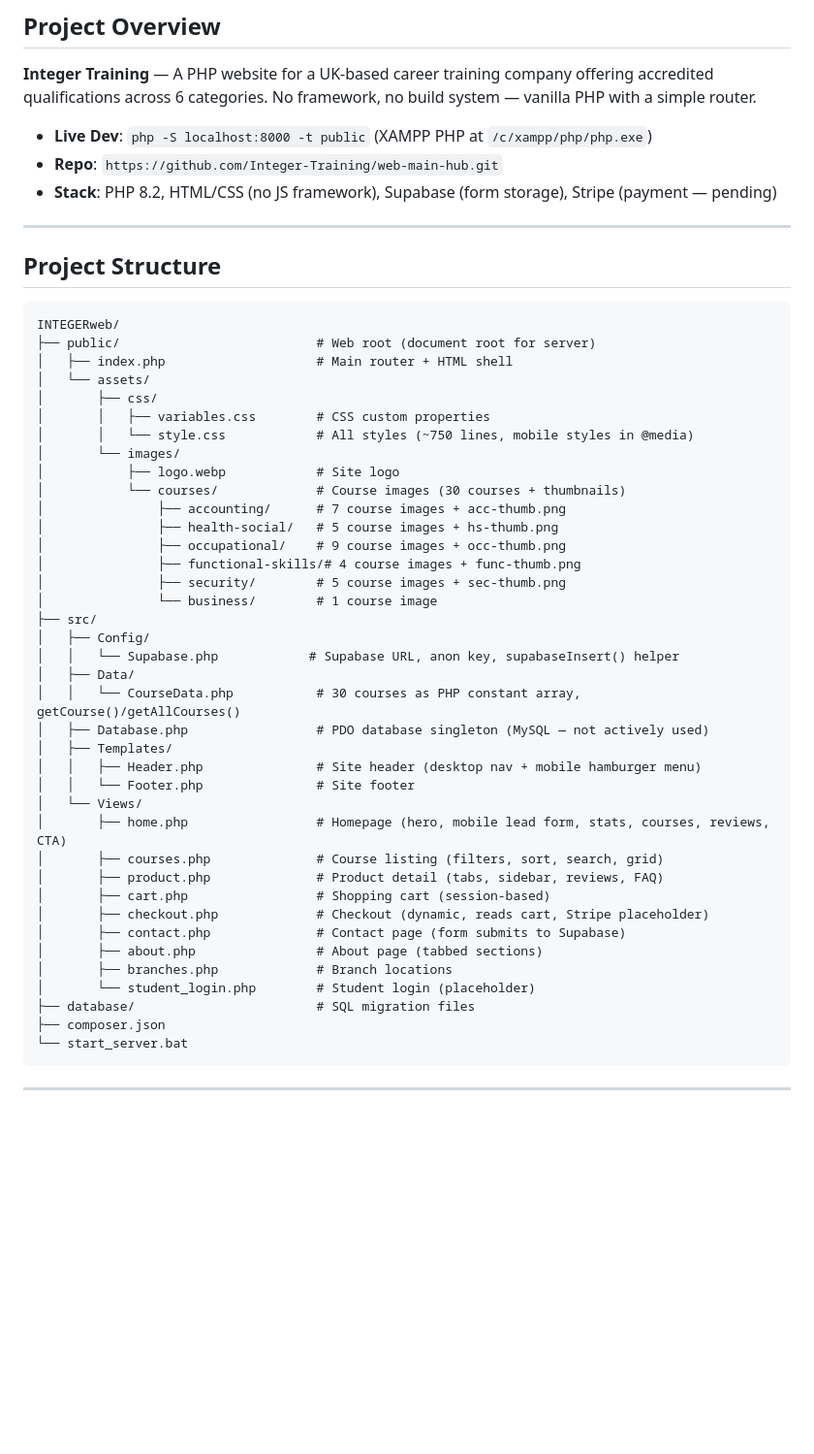
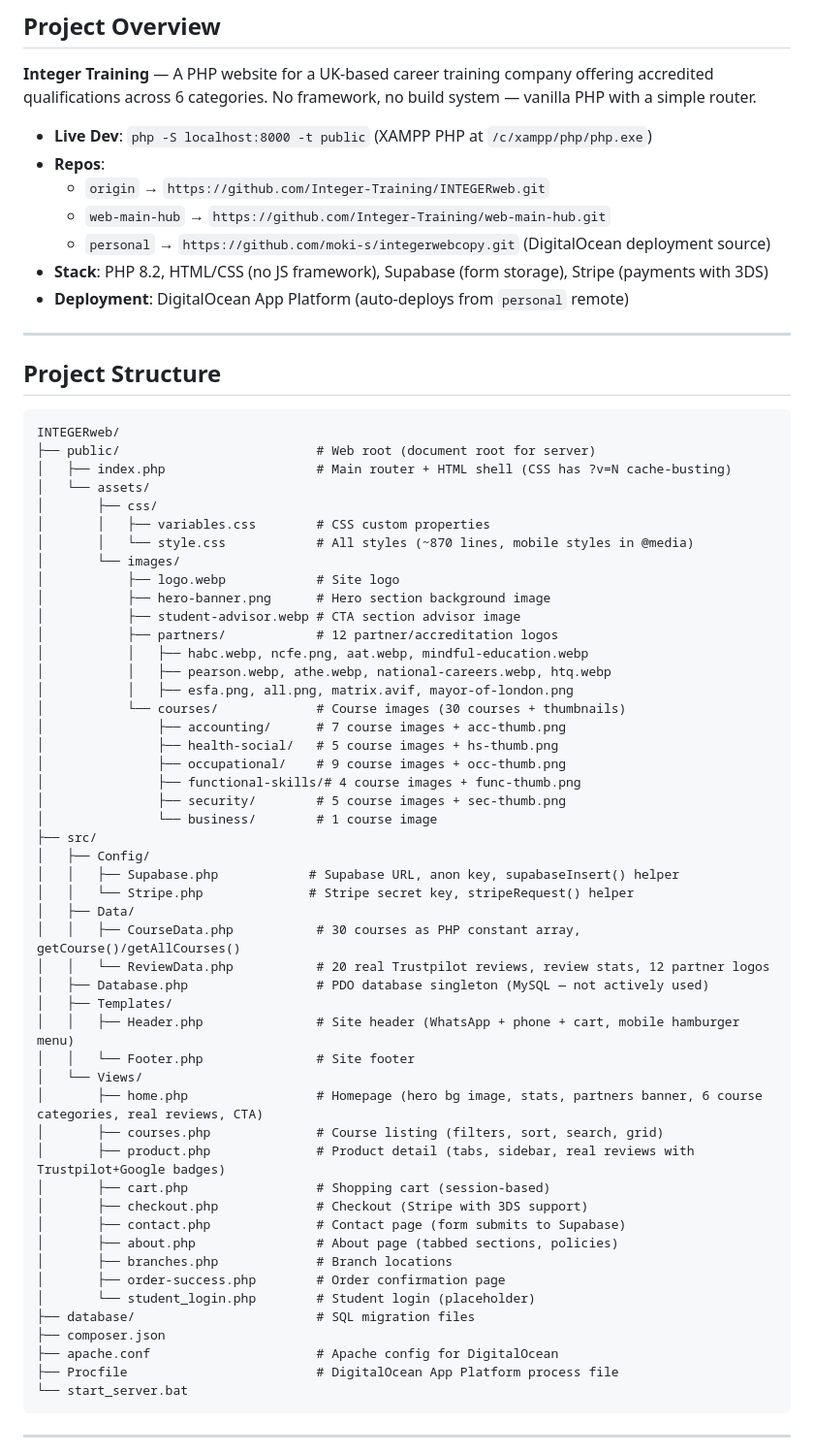
Before and after one commit to moki-s/integerwebcopy, a Markdown page: CLAUDE.md, the part around one of its changes. Shown at 97% size. Rendered like a GitHub page; blank space fills up the shorter version.

````diff
--- a/CLAUDE.md
+++ b/CLAUDE.md
@@ -5,8 +5,12 @@
 **Integer Training** — A PHP website for a UK-based career training company offering accredited qualifications across 6 categories. No framework, no build system — vanilla PHP with a simple router.
 
 - **Live Dev**: `php -S localhost:8000 -t public` (XAMPP PHP at `/c/xampp/php/php.exe`)
-- **Repo**: `https://github.com/Integer-Training/web-main-hub.git`
-- **Stack**: PHP 8.2, HTML/CSS (no JS framework), Supabase (form storage), Stripe (payment — pending)
+- **Repos**:
+  - `origin` → `https://github.com/Integer-Training/INTEGERweb.git`
+  - `web-main-hub` → `https://github.com/Integer-Training/web-main-hub.git`
+  - `personal` → `https://github.com/moki-s/integerwebcopy.git` (DigitalOcean deployment source)
+- **Stack**: PHP 8.2, HTML/CSS (no JS framework), Supabase (form storage), Stripe (payments with 3DS)
+- **Deployment**: DigitalOcean App Platform (auto-deploys from `personal` remote)
 
 ---
 
@@ -15,13 +19,19 @@
 ```
 INTEGERweb/
 ├── public/                          # Web root (document root for server)
-│   ├── index.php                    # Main router + HTML shell
+│   ├── index.php                    # Main router + HTML shell (CSS has ?v=N cache-busting)
 │   └── assets/
 │       ├── css/
 │       │   ├── variables.css        # CSS custom properties
-│       │   └── style.css            # All styles (~750 lines, mobile styles in @media)
+│       │   └── style.css            # All styles (~870 lines, mobile styles in @media)
 │       └── images/
 │           ├── logo.webp            # Site logo
+│           ├── hero-banner.png      # Hero section background image
+│           ├── student-advisor.webp # CTA section advisor image
+│           ├── partners/            # 12 partner/accreditation logos
+│           │   ├── habc.webp, ncfe.png, aat.webp, mindful-education.webp
+│           │   ├── pearson.webp, athe.webp, national-careers.webp, htq.webp
+│           │   ├── esfa.png, all.png, matrix.avif, mayor-of-london.png
 │           └── courses/             # Course images (30 courses + thumbnails)
 │               ├── accounting/      # 7 course images + acc-thumb.png
 │               ├── health-social/   # 5 course images + hs-thumb.png
@@ -31,25 +41,30 @@ INTEGERweb/
 │               └── business/        # 1 course image
 ├── src/
 │   ├── Config/
-│   │   └── Supabase.php            # Supabase URL, anon key, supabaseInsert() helper
+│   │   ├── Supabase.php            # Supabase URL, anon key, supabaseInsert() helper
+│   │   └── Stripe.php              # Stripe secret key, stripeRequest() helper
 │   ├── Data/
-│   │   └── CourseData.php           # 30 courses as PHP constant array, getCourse()/getAllCourses()
+│   │   ├── CourseData.php           # 30 courses as PHP constant array, getCourse()/getAllCourses()
+│   │   └── ReviewData.php           # 20 real Trustpilot reviews, review stats, 12 partner logos
 │   ├── Database.php                 # PDO database singleton (MySQL — not actively used)
 │   ├── Templates/
-│   │   ├── Header.php               # Site header (desktop nav + mobile hamburger menu)
+│   │   ├── Header.php               # Site header (WhatsApp + phone + cart, mobile hamburger menu)
 │   │   └── Footer.php               # Site footer
 │   └── Views/
-│       ├── home.php                 # Homepage (hero, mobile lead form, stats, courses, reviews, CTA)
+│       ├── home.php                 # Homepage (hero bg image, stats, partners banner, 6 course categories, real reviews, CTA)
 │       ├── courses.php              # Course listing (filters, sort, search, grid)
-│       ├── product.php              # Product detail (tabs, sidebar, reviews, FAQ)
+│       ├── product.php              # Product detail (tabs, sidebar, real reviews with Trustpilot+Google badges)
 │       ├── cart.php                 # Shopping cart (session-based)
-│       ├── checkout.php             # Checkout (dynamic, reads cart, Stripe placeholder)
+│       ├── checkout.php             # Checkout (Stripe with 3DS support)
 │       ├── contact.php              # Contact page (form submits to Supabase)
-│       ├── about.php                # About page (tabbed sections)
+│       ├── about.php                # About page (tabbed sections, policies)
 │       ├── branches.php             # Branch locations
+│       ├── order-success.php        # Order confirmation page
 │       └── student_login.php        # Student login (placeholder)
 ├── database/                        # SQL migration files
 ├── composer.json
+├── apache.conf                      # Apache config for DigitalOcean
+├── Procfile                         # DigitalOcean App Platform process file
 └── start_server.bat
 ```
 
````
Also changed, not shown: other parts of CLAUDE.md (+81 -63 lines).
